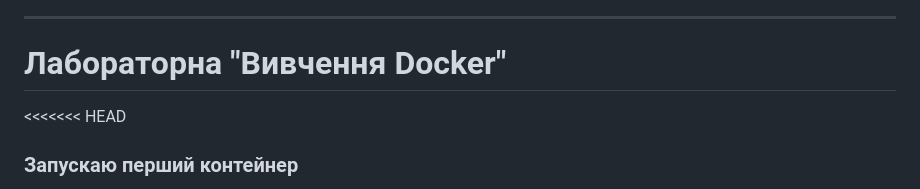
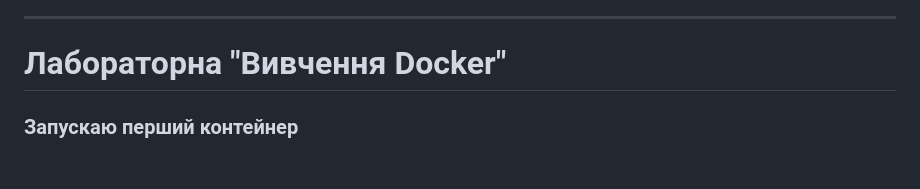
Before and after one commit to val-suprunovska/labs, a Markdown page: README.md, the part around the change. GitHub-like rendering; blank space fills up the shorter version.

```diff
--- a/README.md
+++ b/README.md
@@ -281,7 +281,6 @@ ___
 ____
 
 # Лабораторна "Вивчення Docker"
-<<<<<<< HEAD
 
 ### Запускаю перший контейнер
 <img src="docker/screenshots/01.png">
```
